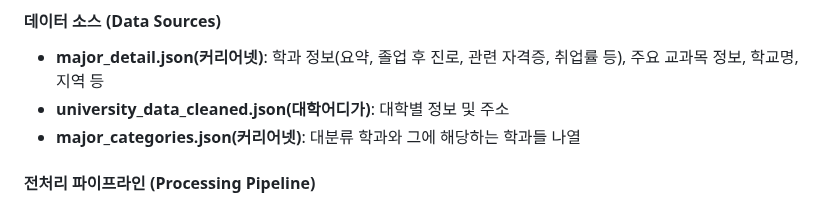
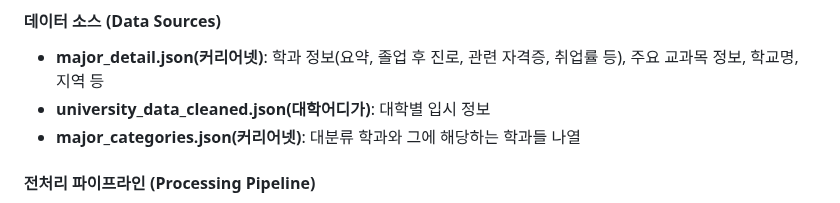
Before and after one commit to SKN19-3rd-1team/Unigo, a Markdown page: README.md, the part around the change. Rendered like a GitHub page.

Commit message:
Revise university_data_cleaned.json description
Updated university_data_cleaned.json description to reflect admission information instead of general data.

```diff
--- a/README.md
+++ b/README.md
@@ -116,7 +116,7 @@
 
 #### 데이터 소스 (Data Sources)
 - **major_detail.json(커리어넷)**: 학과 정보(요약, 졸업 후 진로, 관련 자격증, 취업률 등), 주요 교과목 정보, 학교명, 지역 등
-- **university_data_cleaned.json(대학어디가)**: 대학별 정보 및 주소
+- **university_data_cleaned.json(대학어디가)**: 대학별 입시 정보
 - **major_categories.json(커리어넷)**: 대분류 학과와 그에 해당하는 학과들 나열
 
 #### 전처리 파이프라인 (Processing Pipeline)
```
